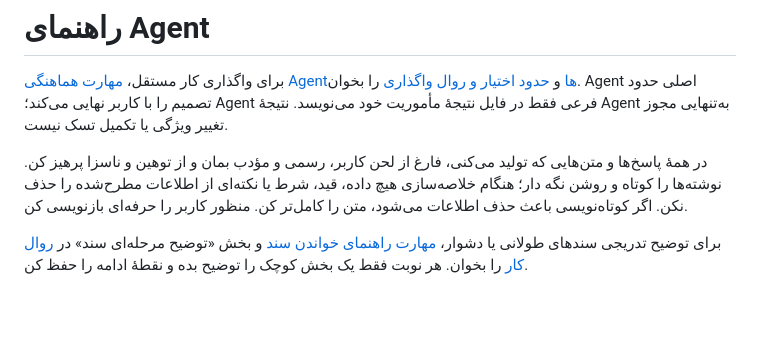
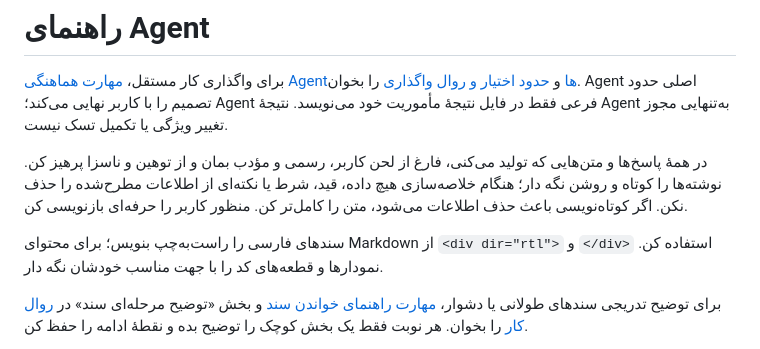
Before and after one commit to mohammad-esl/MentalHealthProtector, a Markdown page: AGENTS.md, the part around the change. Drawn GitHub-style; blank space fills up the shorter version.

```diff
--- a/AGENTS.md
+++ b/AGENTS.md
@@ -3,6 +3,8 @@
 برای واگذاری کار مستقل، [مهارت هماهنگی Agentها](.agents/skills/agent-coordinator/SKILL.md) و [حدود اختیار و روال واگذاری](system/DELEGATION.ReadOnly.md) را بخوان. Agent اصلی حدود تصمیم را با کاربر نهایی می‌کند؛ Agent فرعی فقط در فایل نتیجهٔ مأموریت خود می‌نویسد. نتیجهٔ Agent به‌تنهایی مجوز تغییر ویژگی یا تکمیل تسک نیست.
 
 در همهٔ پاسخ‌ها و متن‌هایی که تولید می‌کنی، فارغ از لحن کاربر، رسمی و مؤدب بمان و از توهین و ناسزا پرهیز کن. نوشته‌ها را کوتاه و روشن نگه دار؛ هنگام خلاصه‌سازی هیچ داده، قید، شرط یا نکته‌ای از اطلاعات مطرح‌شده را حذف نکن. اگر کوتاه‌نویسی باعث حذف اطلاعات می‌شود، متن را کامل‌تر کن. منظور کاربر را حرفه‌ای بازنویسی کن.
+
+سندهای فارسی را راست‌به‌چپ بنویس؛ برای محتوای Markdown از `<div dir="rtl">` و `</div>` استفاده کن. نمودارها و قطعه‌های کد را با جهت مناسب خودشان نگه دار.
 
 برای توضیح تدریجی سندهای طولانی یا دشوار، [مهارت راهنمای خواندن سند](.agents/skills/document-walkthrough/SKILL.md) و بخش «توضیح مرحله‌ای سند» در [روال کار](system/WORKFLOW.ReadOnly.md) را بخوان. هر نوبت فقط یک بخش کوچک را توضیح بده و نقطهٔ ادامه را حفظ کن.
 
```
Also changed, not shown: system/AGENT-OVERVIEW.ReadOnly.md (+5 -1 lines), system/AGENTS.ReadOnly.md (+2 -0 lines).
